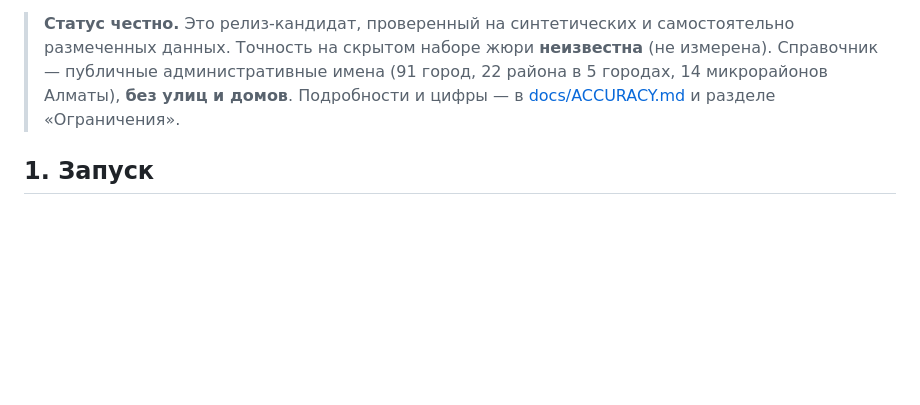
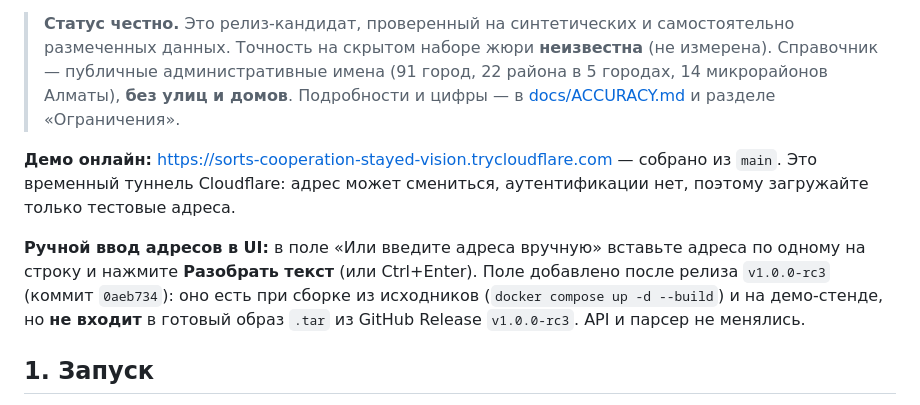
Before and after one commit to Nikcnn/jana-address-team67, a Markdown page: README.md, the part around the change. Drawn GitHub-style; blank space fills up the shorter version.

Commit message:
README: public demo link and note on manual text input (post-rc3, not in release tar)

```diff
--- a/README.md
+++ b/README.md
@@ -5,6 +5,10 @@
 Примеры поддержанных форм: `12 Abay Street, Almaty, apt 5`; `Алматы қаласы, Абай көшесі, 12Ә үй, 5 пәтер, 2 кіреберіс, 3 қабат`; `Астана қаласы, Республика даңғылы 33/1, 7 пәтер`. `raw_address` и написание улицы сохраняются; city/province берутся в существующей канонической форме справочника, а не переводятся на язык входа. Языковые регрессии: `tests/test_release_languages.py`. Это ограниченная грамматика, не универсальный международный parser: `8 March Street` без отдельного дома неоднозначно с house-first, а с отдельным `house 12` имя `8 March` сохраняется.
 
 > **Статус честно.** Это релиз-кандидат, проверенный на синтетических и самостоятельно размеченных данных. Точность на скрытом наборе жюри **неизвестна** (не измерена). Справочник — публичные административные имена (91 город, 22 района в 5 городах, 14 микрорайонов Алматы), **без улиц и домов**. Подробности и цифры — в [docs/ACCURACY.md](docs/ACCURACY.md) и разделе «Ограничения».
+
+**Демо онлайн:** https://sorts-cooperation-stayed-vision.trycloudflare.com — собрано из `main`. Это временный туннель Cloudflare: адрес может смениться, аутентификации нет, поэтому загружайте только тестовые адреса.
+
+**Ручной ввод адресов в UI:** в поле «Или введите адреса вручную» вставьте адреса по одному на строку и нажмите **Разобрать текст** (или Ctrl+Enter). Поле добавлено после релиза `v1.0.0-rc3` (коммит `0aeb734`): оно есть при сборке из исходников (`docker compose up -d --build`) и на демо-стенде, но **не входит** в готовый образ `.tar` из GitHub Release `v1.0.0-rc3`. API и парсер не менялись.
 
 ## 1. Запуск
 
```
